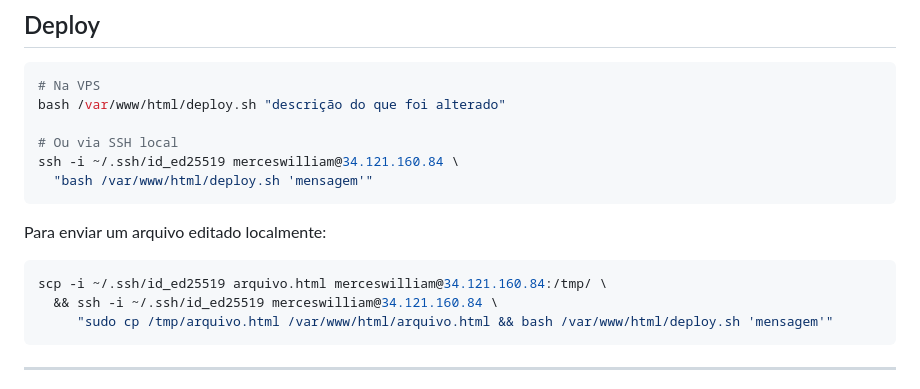
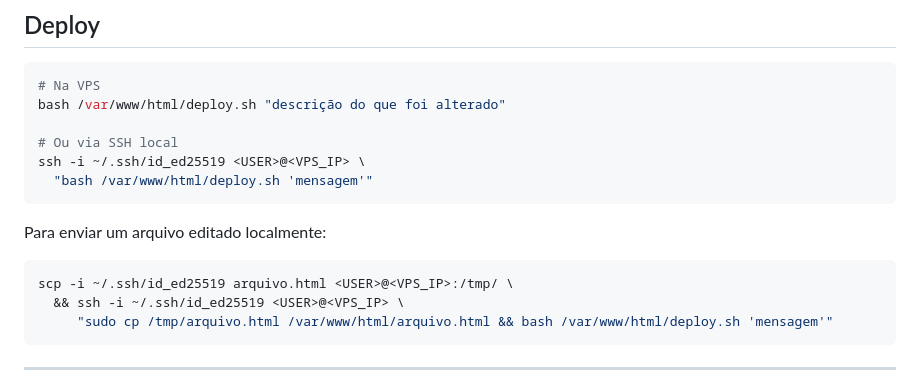
Before and after one commit to iH1VE/medicore-fisio, a Markdown page: README.md, the part around the change. Rendered like a GitHub page.

Commit message:
deploy: 2026-05-22 21:00 - docs: remove IP e usuario do README, usa placeholders

````diff
--- a/README.md
+++ b/README.md
@@ -113,15 +113,15 @@ Credenciais de fallback em variáveis de ambiente caso o arquivo não exista.
 bash /var/www/html/deploy.sh "descrição do que foi alterado"
 
 # Ou via SSH local
-ssh -i ~/.ssh/id_ed25519 merceswilliam@34.121.160.84 \
+ssh -i ~/.ssh/id_ed25519 <USER>@<VPS_IP> \
   "bash /var/www/html/deploy.sh 'mensagem'"
 ```
 
 Para enviar um arquivo editado localmente:
 
 ```bash
-scp -i ~/.ssh/id_ed25519 arquivo.html merceswilliam@34.121.160.84:/tmp/ \
-  && ssh -i ~/.ssh/id_ed25519 merceswilliam@34.121.160.84 \
+scp -i ~/.ssh/id_ed25519 arquivo.html <USER>@<VPS_IP>:/tmp/ \
+  && ssh -i ~/.ssh/id_ed25519 <USER>@<VPS_IP> \
      "sudo cp /tmp/arquivo.html /var/www/html/arquivo.html && bash /var/www/html/deploy.sh 'mensagem'"
 ```
 
````
